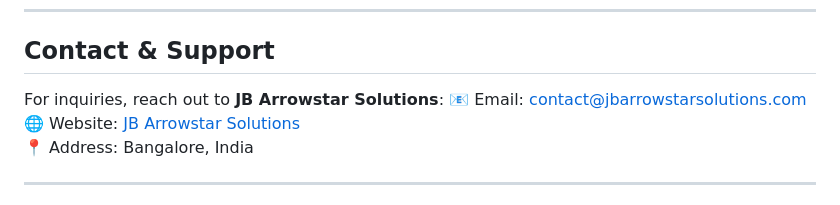
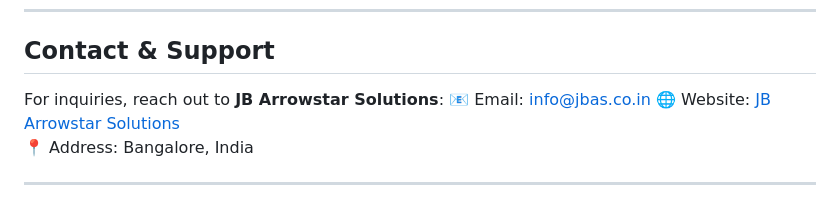
Before and after one commit to jbarrowstar/NAL-Jigyasa, a Markdown page: module 3/readme.md, the part around the change. GitHub-like rendering.

```diff
--- a/module 3/readme.md
+++ b/module 3/readme.md
@@ -109,7 +109,7 @@ This project is licensed under the **MIT License**.
 
 ## Contact & Support
 For inquiries, reach out to **JB Arrowstar Solutions**:
-📧 Email: contact@jbarrowstarsolutions.com
+📧 Email: info@jbas.co.in
 🌐 Website: [JB Arrowstar Solutions](https://jbarrowstarsolutions.com)
 📍 Address: Bangalore, India
 
```
